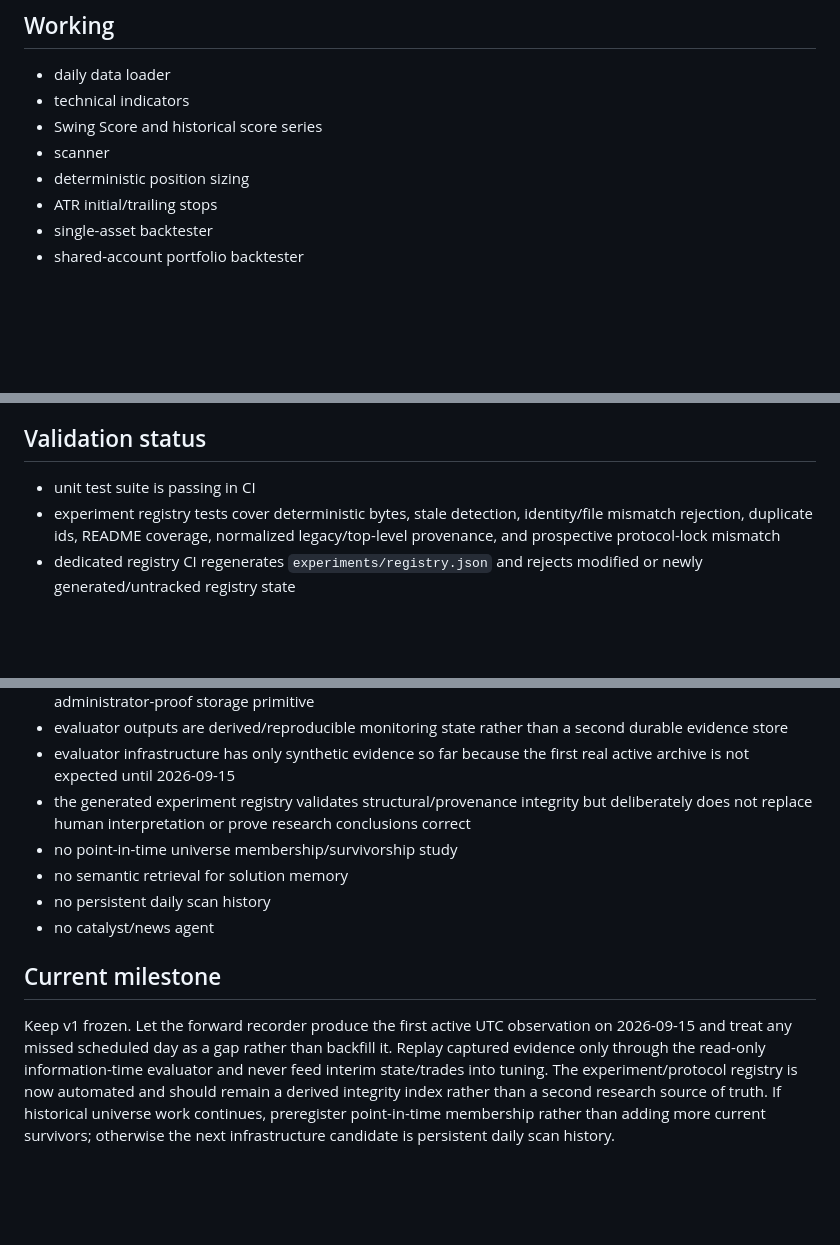
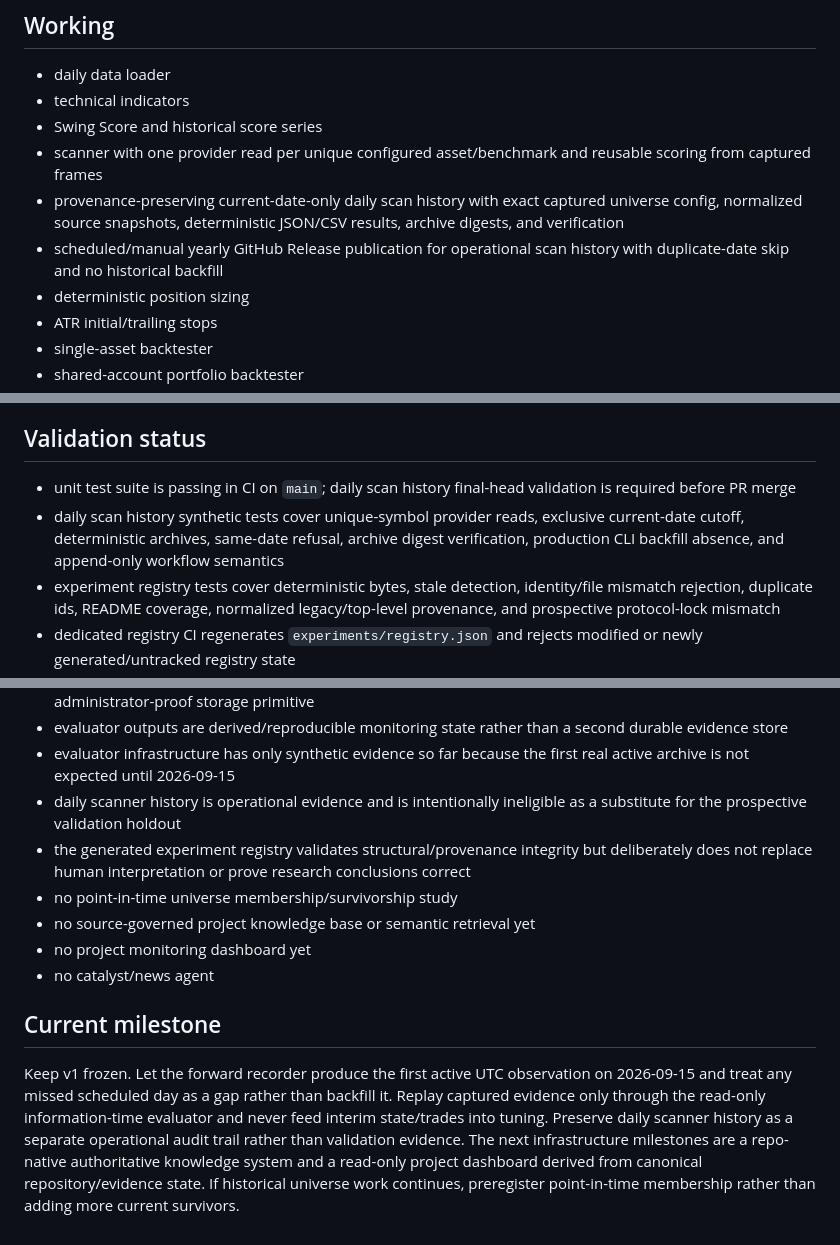
Before and after one commit to alexsdopstudio/swing-trader, a Markdown page: .ai/current-state.md, 3 parts joined by grey strips. Drawn GitHub-style; blank space fills up the shorter version.

Commit message:
docs(memory): record daily scan history state

```diff
--- a/.ai/current-state.md
+++ b/.ai/current-state.md
@@ -7,7 +7,9 @@ Last updated: 2026-09-12
 - daily data loader
 - technical indicators
 - Swing Score and historical score series
-- scanner
+- scanner with one provider read per unique configured asset/benchmark and reusable scoring from captured frames
+- provenance-preserving current-date-only daily scan history with exact captured universe config, normalized source snapshots, deterministic JSON/CSV results, archive digests, and verification
+- scheduled/manual yearly GitHub Release publication for operational scan history with duplicate-date skip and no historical backfill
 - deterministic position sizing
 - ATR initial/trailing stops
 - single-asset backtester
@@ -40,7 +42,8 @@ Last updated: 2026-09-12
 
 ## Validation status
 
-- unit test suite is passing in CI
+- unit test suite is passing in CI on `main`; daily scan history final-head validation is required before PR merge
+- daily scan history synthetic tests cover unique-symbol provider reads, exclusive current-date cutoff, deterministic archives, same-date refusal, archive digest verification, production CLI backfill absence, and append-only workflow semantics
 - experiment registry tests cover deterministic bytes, stale detection, identity/file mismatch rejection, duplicate ids, README coverage, normalized legacy/top-level provenance, and prospective protocol-lock mismatch
 - dedicated registry CI regenerates `experiments/registry.json` and rejects modified or newly generated/untracked registry state
 - portfolio execution/risk semantics are covered by synthetic tests
@@ -92,12 +95,13 @@ Last updated: 2026-09-12
 - GitHub Release append-only behavior is enforced by workflow convention and digests, not by an administrator-proof storage primitive
 - evaluator outputs are derived/reproducible monitoring state rather than a second durable evidence store
 - evaluator infrastructure has only synthetic evidence so far because the first real active archive is not expected until 2026-09-15
+- daily scanner history is operational evidence and is intentionally ineligible as a substitute for the prospective validation holdout
 - the generated experiment registry validates structural/provenance integrity but deliberately does not replace human interpretation or prove research conclusions correct
 - no point-in-time universe membership/survivorship study
-- no semantic retrieval for solution memory
-- no persistent daily scan history
+- no source-governed project knowledge base or semantic retrieval yet
+- no project monitoring dashboard yet
 - no catalyst/news agent
 
 ## Current milestone
 
-Keep v1 frozen. Let the forward recorder produce the first active UTC observation on 2026-09-15 and treat any missed scheduled day as a gap rather than backfill it. Replay captured evidence only through the read-only information-time evaluator and never feed interim state/trades into tuning. The experiment/protocol registry is now automated and should remain a derived integrity index rather than a second research source of truth. If historical universe work continues, preregister point-in-time membership rather than adding more current survivors; otherwise the next infrastructure candidate is persistent daily scan history.
+Keep v1 frozen. Let the forward recorder produce the first active UTC observation on 2026-09-15 and treat any missed scheduled day as a gap rather than backfill it. Replay captured evidence only through the read-only information-time evaluator and never feed interim state/trades into tuning. Preserve daily scanner history as a separate operational audit trail rather than validation evidence. The next infrastructure milestones are a repo-native authoritative knowledge system and a read-only project dashboard derived from canonical repository/evidence state. If historical universe work continues, preregister point-in-time membership rather than adding more current survivors.
```
Also changed, not shown: other parts of .ai/current-state.md (+1 -1 lines).
